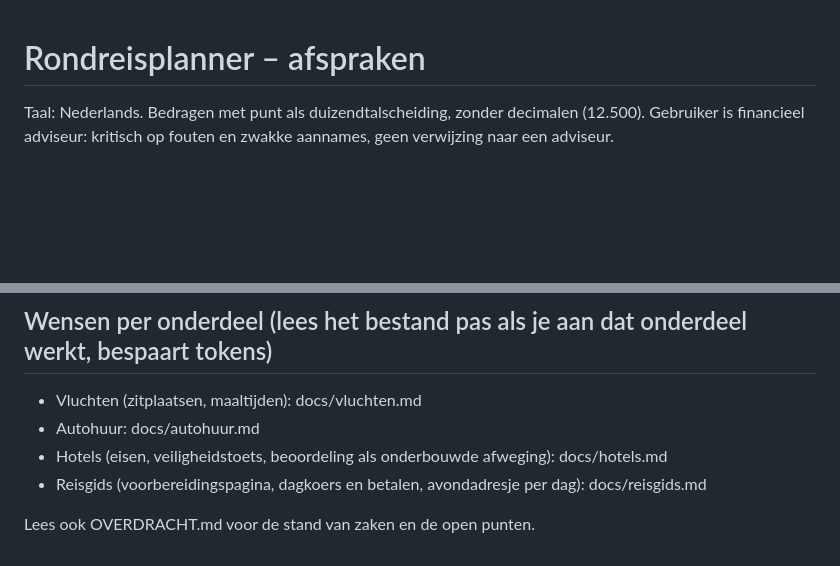
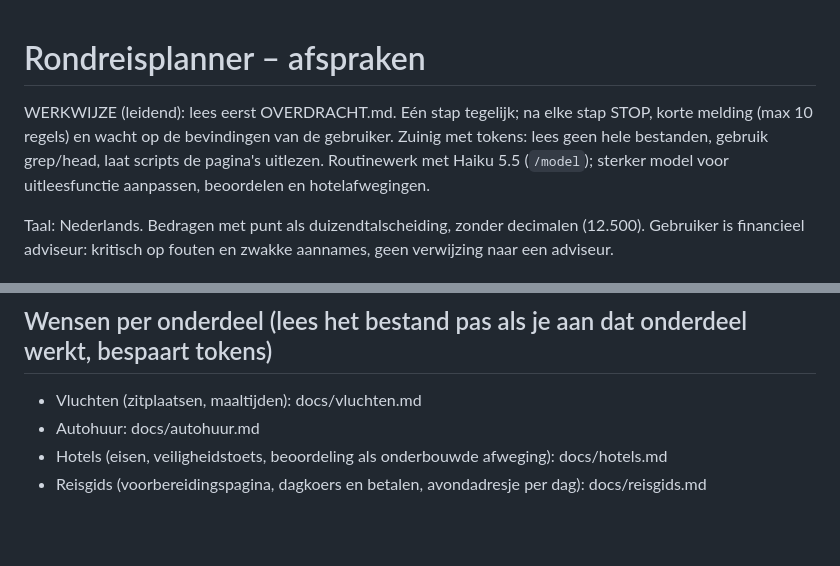
Before and after one commit to hoofkes01/Rondreizen, a Markdown page: CLAUDE.md, 2 parts joined by grey strips. Rendered like a GitHub page; blank space fills up the shorter version.

```diff
--- a/CLAUDE.md
+++ b/CLAUDE.md
@@ -1,4 +1,8 @@
 # Rondreisplanner – afspraken
+
+WERKWIJZE (leidend): lees eerst OVERDRACHT.md. Eén stap tegelijk; na elke stap STOP, korte melding (max 10 regels) en wacht op
+de bevindingen van de gebruiker. Zuinig met tokens: lees geen hele bestanden, gebruik grep/head, laat scripts de pagina's uitlezen.
+Routinewerk met Haiku 5.5 (`/model`); sterker model voor uitleesfunctie aanpassen, beoordelen en hotelafwegingen.
 
 Taal: Nederlands. Bedragen met punt als duizendtalscheiding, zonder decimalen (12.500).
 Gebruiker is financieel adviseur: kritisch op fouten en zwakke aannames, geen verwijzing naar een adviseur.
@@ -86,5 +90,3 @@ Ontwerpafspraken voor latere stappen (nog te bevestigen met de gebruiker):
 - Autohuur: docs/autohuur.md
 - Hotels (eisen, veiligheidstoets, beoordeling als onderbouwde afweging): docs/hotels.md
 - Reisgids (voorbereidingspagina, dagkoers en betalen, avondadresje per dag): docs/reisgids.md
-
-Lees ook OVERDRACHT.md voor de stand van zaken en de open punten.
```
Also changed, not shown: OVERDRACHT.md (+73 -85 lines).
